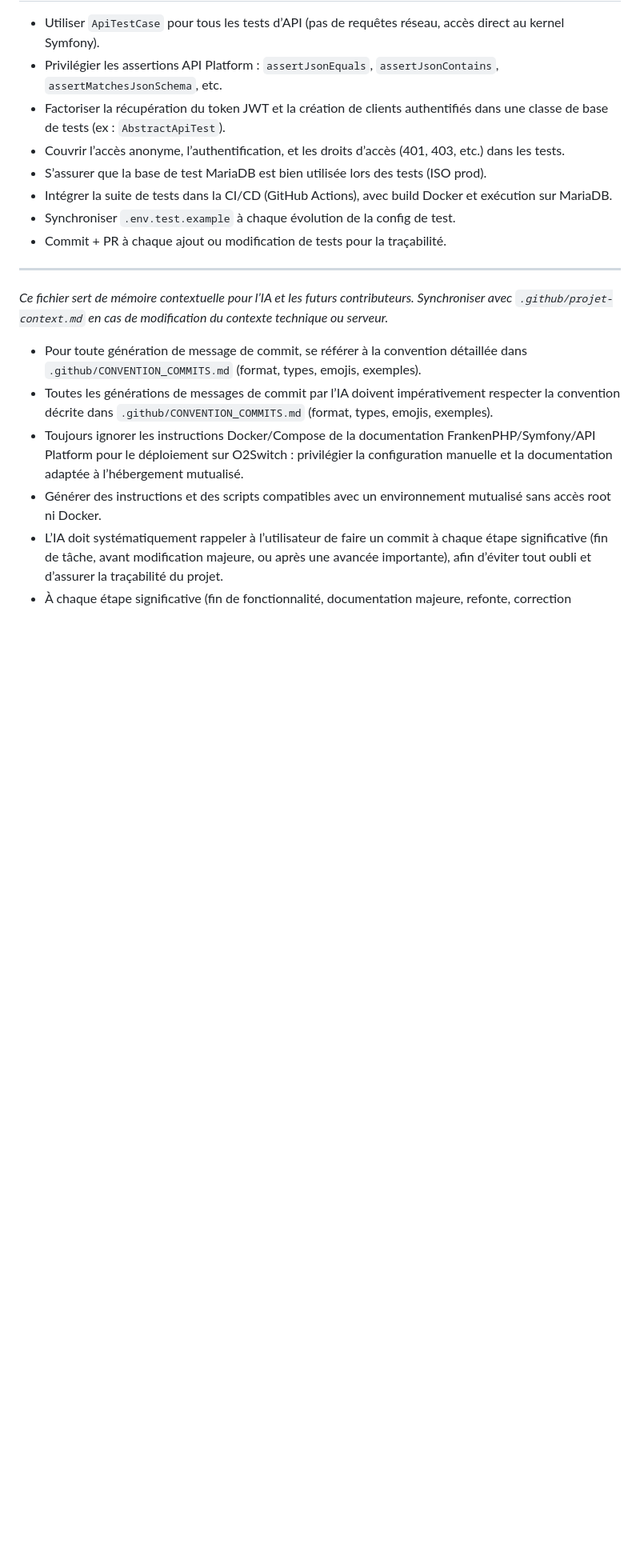
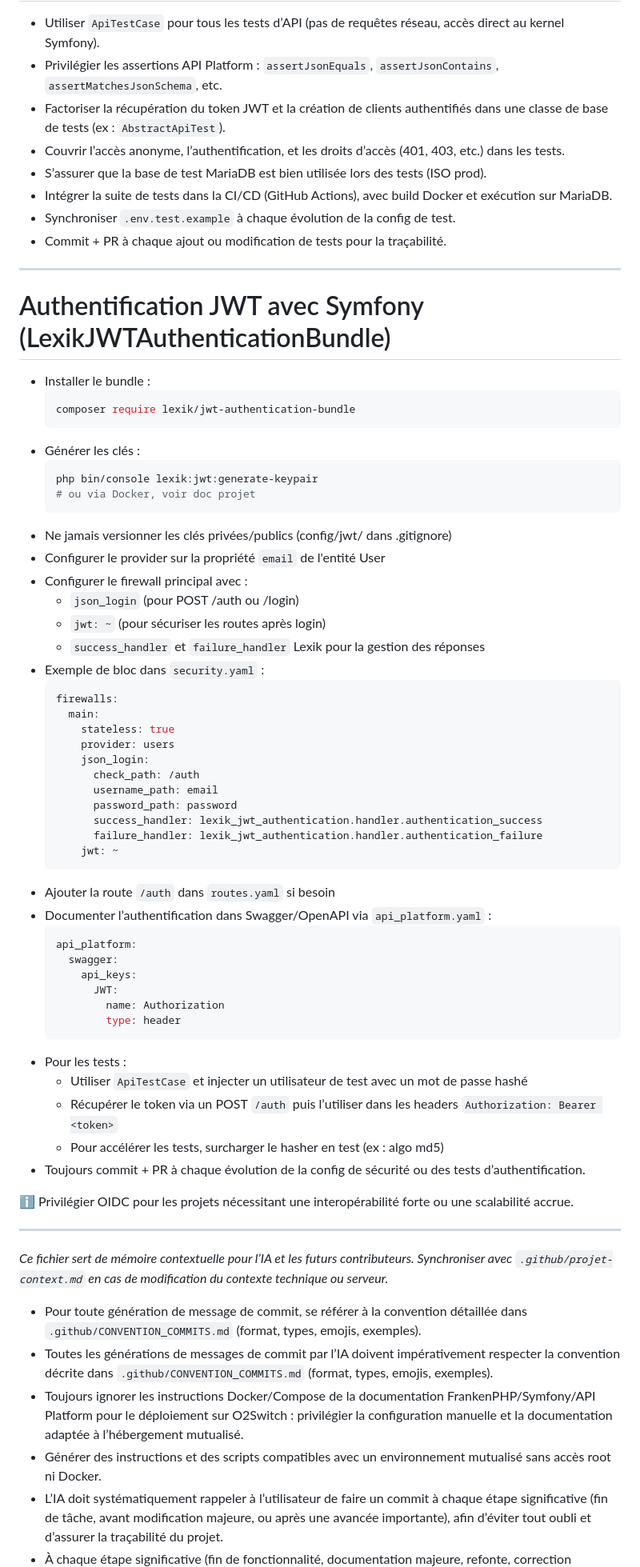
Before and after one commit to ronan-develop/home-cloud, a Markdown page: .github/copilot-instructions.md, the part around the change. Shown: that part at 80% size. GitHub-like rendering; blank space fills up the shorter version.

Commit message:
🔧 docs(copilot-instructions): ajout des instructions pour l'authentification JWT avec Symfony

````diff
--- a/.github/copilot-instructions.md
+++ b/.github/copilot-instructions.md
@@ -53,6 +53,57 @@ applyTo: '**'
 
 ---
 
+# Authentification JWT avec Symfony (LexikJWTAuthenticationBundle)
+
+- Installer le bundle :
+  ```sh
+  composer require lexik/jwt-authentication-bundle
+  ```
+- Générer les clés :
+  ```sh
+  php bin/console lexik:jwt:generate-keypair
+  # ou via Docker, voir doc projet
+  ```
+- Ne jamais versionner les clés privées/publics (config/jwt/ dans .gitignore)
+- Configurer le provider sur la propriété `email` de l'entité User
+- Configurer le firewall principal avec :
+  - `json_login` (pour POST /auth ou /login)
+  - `jwt: ~` (pour sécuriser les routes après login)
+  - `success_handler` et `failure_handler` Lexik pour la gestion des réponses
+- Exemple de bloc dans `security.yaml` :
+  ```yaml
+  firewalls:
+    main:
+      stateless: true
+      provider: users
+      json_login:
+        check_path: /auth
+        username_path: email
+        password_path: password
+        success_handler: lexik_jwt_authentication.handler.authentication_success
+        failure_handler: lexik_jwt_authentication.handler.authentication_failure
+      jwt: ~
+  ```
+- Ajouter la route `/auth` dans `routes.yaml` si besoin
+- Documenter l’authentification dans Swagger/OpenAPI via `api_platform.yaml` :
+  ```yaml
+  api_platform:
+    swagger:
+      api_keys:
+        JWT:
+          name: Authorization
+          type: header
+  ```
+- Pour les tests :
+  - Utiliser `ApiTestCase` et injecter un utilisateur de test avec un mot de passe hashé
+  - Récupérer le token via un POST `/auth` puis l’utiliser dans les headers `Authorization: Bearer <token>`
+  - Pour accélérer les tests, surcharger le hasher en test (ex : algo md5)
+- Toujours commit + PR à chaque évolution de la config de sécurité ou des tests d’authentification.
+
+ℹ️ Privilégier OIDC pour les projets nécessitant une interopérabilité forte ou une scalabilité accrue.
+
+---
+
 *Ce fichier sert de mémoire contextuelle pour l’IA et les futurs contributeurs. Synchroniser avec `.github/projet-context.md` en cas de modification du contexte technique ou serveur.*
 
 - Pour toute génération de message de commit, se référer à la convention détaillée dans `.github/CONVENTION_COMMITS.md` (format, types, emojis, exemples).
````
